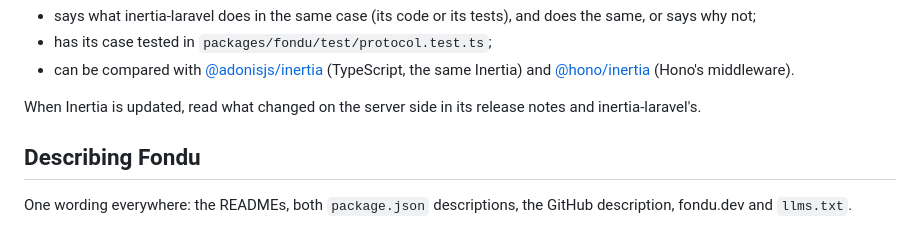
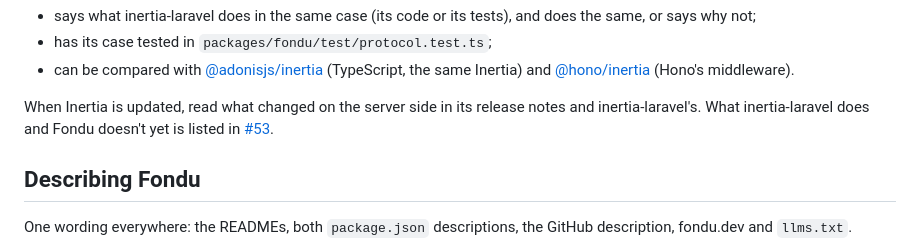
Before and after one commit to fondujs/fondu, a Markdown page: CONTRIBUTING.md, the part around the change. GitHub-like rendering.

Commit message:
docs: link the list of what fondu's inertia side lacks
Co-Authored-By: Claude Opus 5.5 <noreply@anthropic.com>
Claude-Session: https://claude.ai/code/session_013kUb6N9JxyhNfHK5uD6cEg

```diff
--- a/CONTRIBUTING.md
+++ b/CONTRIBUTING.md
@@ -53,6 +53,7 @@ requests:
   [@hono/inertia](https://github.com/honojs/middleware/tree/main/packages/inertia) (Hono's middleware).
 
 When Inertia is updated, read what changed on the server side in its release notes and inertia-laravel's.
+What inertia-laravel does and Fondu doesn't yet is listed in [#53](https://github.com/fondujs/fondu/issues/53).
 
 ## Describing Fondu
 
```
